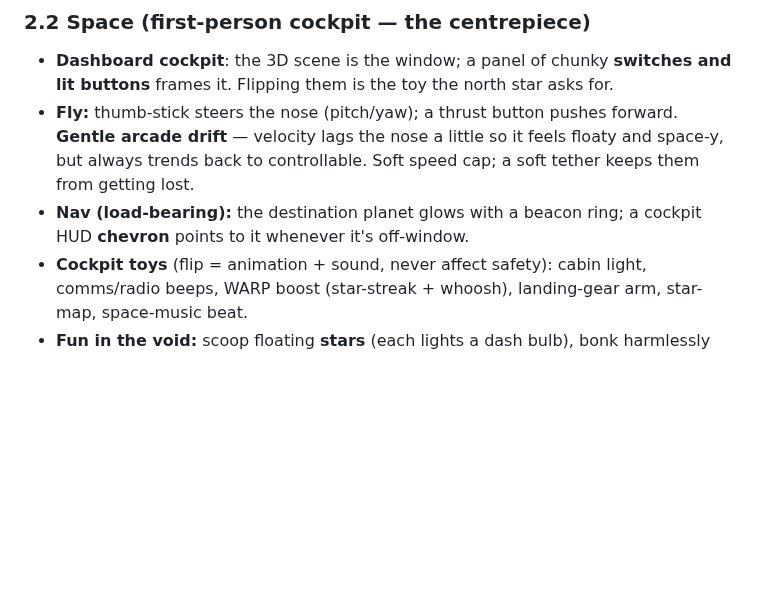
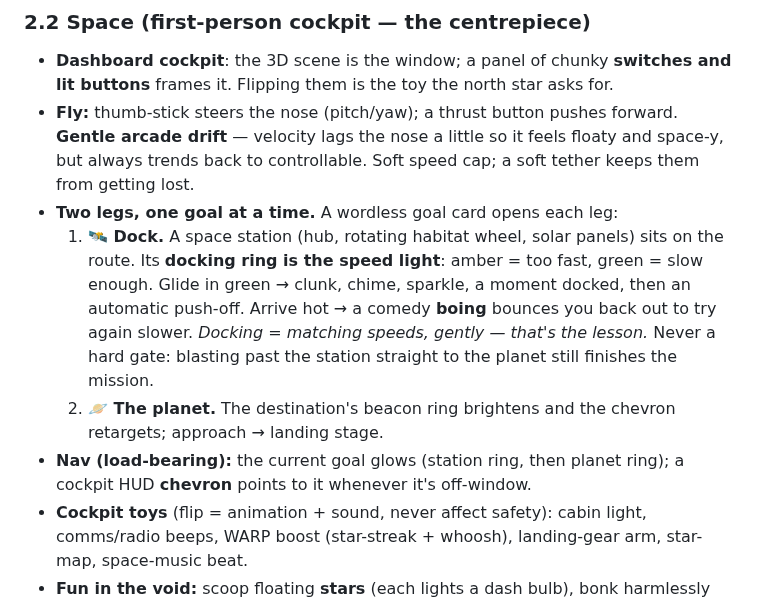
Before and after one commit to jpmk12/aviation-sim, a Markdown page: SPACE_SCHOOL.md, the part around the change. GitHub-like rendering; blank space fills up the shorter version.

```diff
--- a/SPACE_SCHOOL.md
+++ b/SPACE_SCHOOL.md
@@ -45,8 +45,18 @@ Launch and landing bookend each other (thrust vs gravity); space is the drift.
   forward. **Gentle arcade drift** — velocity lags the nose a little so it feels
   floaty and space-y, but always trends back to controllable. Soft speed cap; a
   soft tether keeps them from getting lost.
-- **Nav (load-bearing):** the destination planet glows with a beacon ring; a
-  cockpit HUD **chevron** points to it whenever it's off-window.
+- **Two legs, one goal at a time.** A wordless goal card opens each leg:
+  1. **🛰️ Dock.** A space station (hub, rotating habitat wheel, solar panels)
+     sits on the route. Its **docking ring is the speed light**: amber = too
+     fast, green = slow enough. Glide in green → clunk, chime, sparkle, a
+     moment docked, then an automatic push-off. Arrive hot → a comedy **boing**
+     bounces you back out to try again slower. *Docking = matching speeds,
+     gently — that's the lesson.* Never a hard gate: blasting past the station
+     straight to the planet still finishes the mission.
+  2. **🪐 The planet.** The destination's beacon ring brightens and the chevron
+     retargets; approach → landing stage.
+- **Nav (load-bearing):** the current goal glows (station ring, then planet
+  ring); a cockpit HUD **chevron** points to it whenever it's off-window.
 - **Cockpit toys** (flip = animation + sound, never affect safety): cabin light,
   comms/radio beeps, WARP boost (star-streak + whoosh), landing-gear arm,
   star-map, space-music beat.
```
Also changed, not shown: IMPROVEMENT_PLAN.md (+1 -1 lines), README.md (+9 -5 lines), docs/flight-fly.png, docs/hero.png, docs/space-cockpit.png, docs/space-docking.png (added), docs/space-landing.png, docs/space-launch.png, 5 other files.
